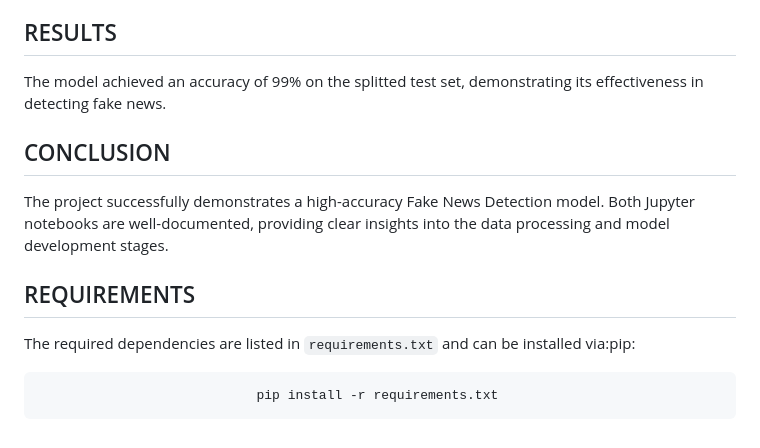
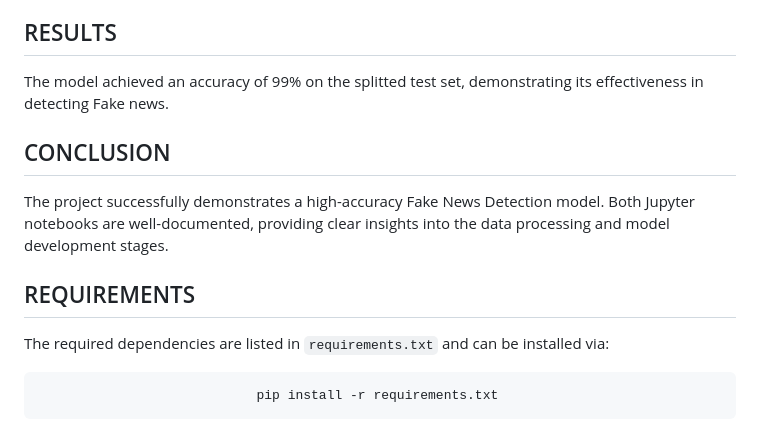
Before and after one commit to ashutoshkr45/Fake-News-Detection-LSTM-NLP, a Markdown page: README.md, the part around the change. GitHub-like rendering.

```diff
--- a/README.md
+++ b/README.md
@@ -37,12 +37,12 @@ With the proliferation of misinformation, especially during critical events like
 - **Web App Link**: [Fake News Detector Web App (RENDER)](https://fake-news-detection-ashutosh.onrender.com/)
 
 ## RESULTS
-The model achieved an accuracy of 99% on the splitted test set, demonstrating its effectiveness in detecting fake news.
+The model achieved an accuracy of 99% on the splitted test set, demonstrating its effectiveness in detecting Fake news.
 
 ## CONCLUSION
 The project successfully demonstrates a high-accuracy Fake News Detection model. Both Jupyter notebooks are well-documented, providing clear insights into the data processing and model development stages.
 
 ## REQUIREMENTS
-The required dependencies are listed in `requirements.txt` and can be installed via:<span style="color:blue">pip</span>:
+The required dependencies are listed in `requirements.txt` and can be installed via:<span style="color:blue"></span>
 
                                 pip install -r requirements.txt
```
